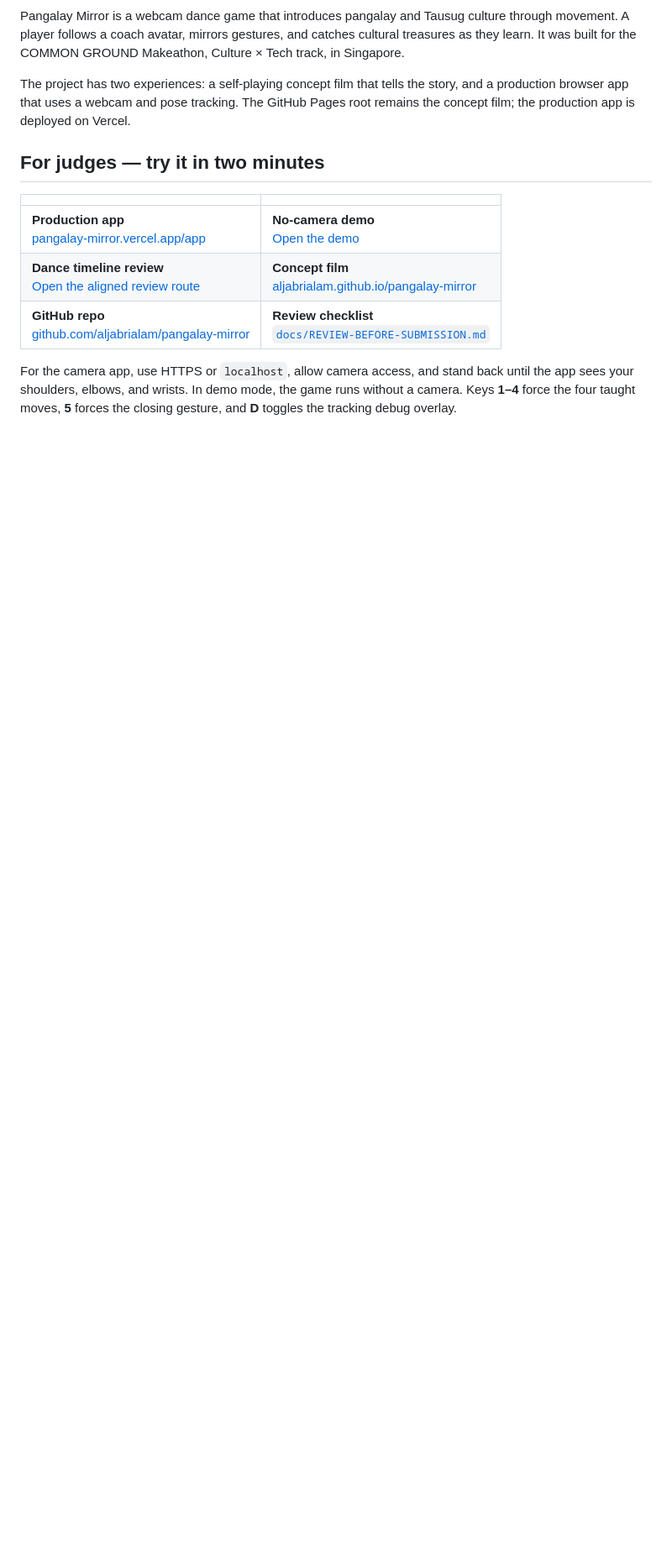
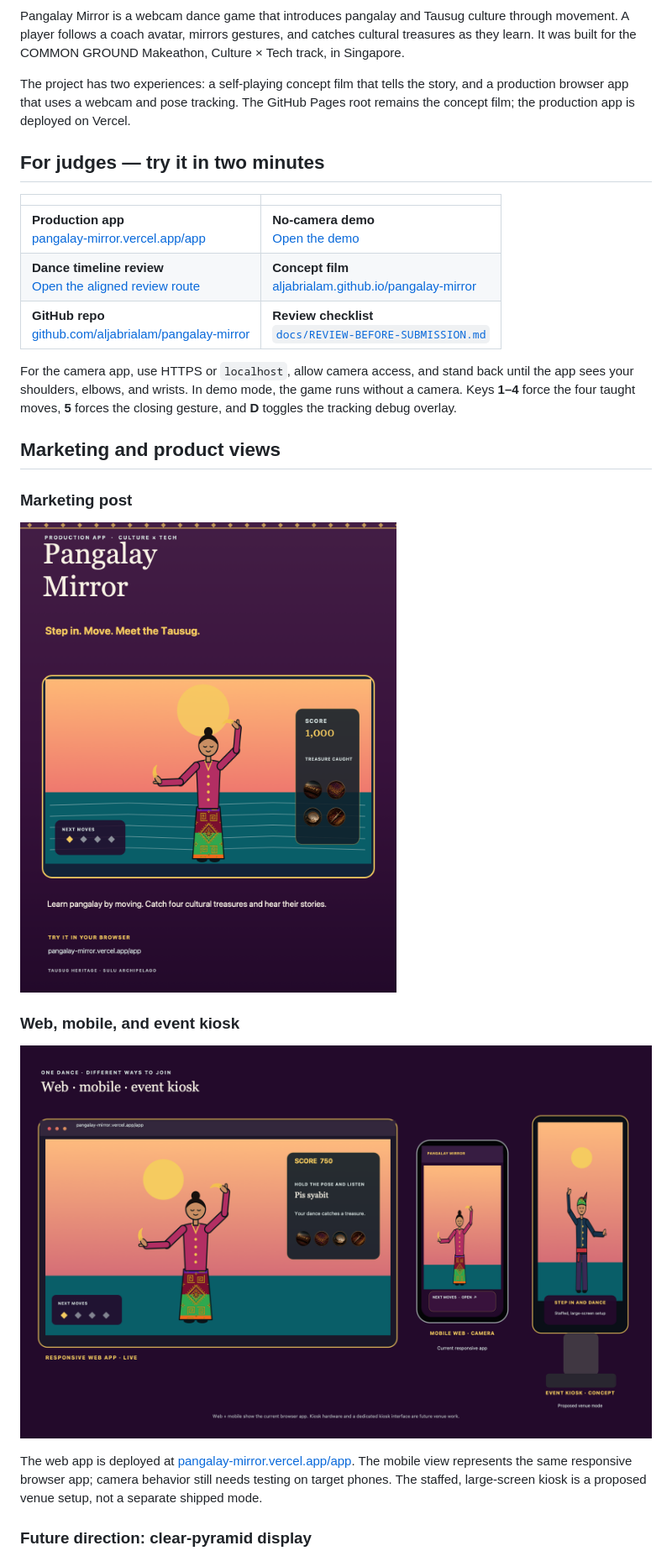
Before and after one commit to aljabrialam/pangalay-mirror, a Markdown page: README.md, the part around one of its changes. Shown at 84% size. Rendered like a GitHub page; pictures changed too: graphics/pangalay-mirror-marketing-post.png (added), graphics/pangalay-mirror-platform-views.png (added); blank space fills up the shorter version.

Commit message:
docs: add product views and pyramid vision

```diff
--- a/README.md
+++ b/README.md
@@ -17,3 +17,18 @@ The project has two experiences: a self-playing concept film that tells the stor
 | **GitHub repo**<br>[github.com/aljabrialam/pangalay-mirror](https://github.com/aljabrialam/pangalay-mirror) | **Review checklist**<br>[`docs/REVIEW-BEFORE-SUBMISSION.md`](docs/REVIEW-BEFORE-SUBMISSION.md) |
 
 For the camera app, use HTTPS or `localhost`, allow camera access, and stand back until the app sees your shoulders, elbows, and wrists. In demo mode, the game runs without a camera. Keys **1–4** force the four taught moves, **5** forces the closing gesture, and **D** toggles the tracking debug overlay.
+
+## Marketing and product views
+
+### Marketing post
+
+![Pangalay Mirror production app marketing post](graphics/pangalay-mirror-marketing-post.png)
+
+### Web, mobile, and event kiosk
+
+![Desktop web and mobile browser views, plus a proposed event kiosk](graphics/pangalay-mirror-platform-views.png)
+
+The web app is deployed at [pangalay-mirror.vercel.app/app](https://pangalay-mirror.vercel.app/app/). The mobile view represents the same responsive browser app; camera behavior still needs testing on target phones. The staffed, large-screen kiosk is a proposed venue setup, not a separate shipped mode.
+
+### Future direction: clear-pyramid display
+
```
Also changed, not shown: other parts of README.md (+6 -1 lines), graphics/pangalay-mirror-future-pyramid.png (added), 1 other file.
